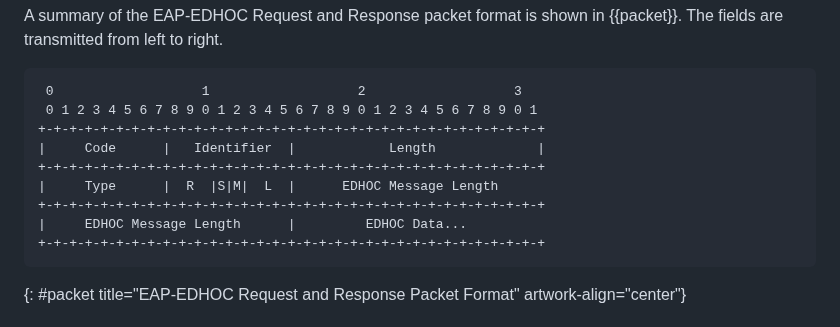
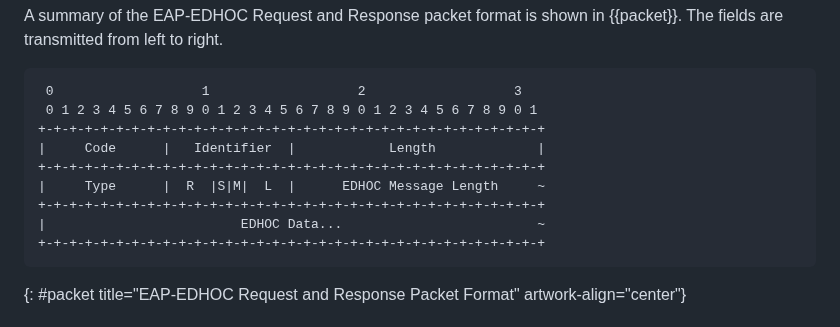
Before and after one commit to dangarciacarrillo/i-d-eap-edhoc, a Markdown page: draft-ietf-emu-eap-edhoc.md, the part around the change. GitHub-like rendering.

```diff
--- a/draft-ietf-emu-eap-edhoc.md
+++ b/draft-ietf-emu-eap-edhoc.md
@@ -481,9 +481,9 @@ A summary of the EAP-EDHOC Request and Response packet format is shown in {{pack
 +-+-+-+-+-+-+-+-+-+-+-+-+-+-+-+-+-+-+-+-+-+-+-+-+-+-+-+-+-+-+-+-+
 |     Code      |   Identifier  |            Length             |
 +-+-+-+-+-+-+-+-+-+-+-+-+-+-+-+-+-+-+-+-+-+-+-+-+-+-+-+-+-+-+-+-+
-|     Type      |  R  |S|M|  L  |      EDHOC Message Length
+|     Type      |  R  |S|M|  L  |      EDHOC Message Length     ~
 +-+-+-+-+-+-+-+-+-+-+-+-+-+-+-+-+-+-+-+-+-+-+-+-+-+-+-+-+-+-+-+-+
-|     EDHOC Message Length      |         EDHOC Data...
+|                         EDHOC Data...                         ~
 +-+-+-+-+-+-+-+-+-+-+-+-+-+-+-+-+-+-+-+-+-+-+-+-+-+-+-+-+-+-+-+-+
 ~~~~~~~~~~~~~~~~~~~~~~~
 {: #packet title="EAP-EDHOC Request and Response Packet Format" artwork-align="center"}
```
